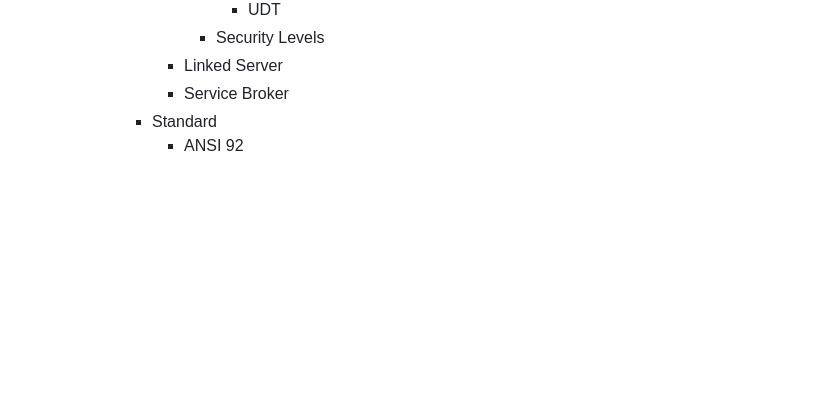
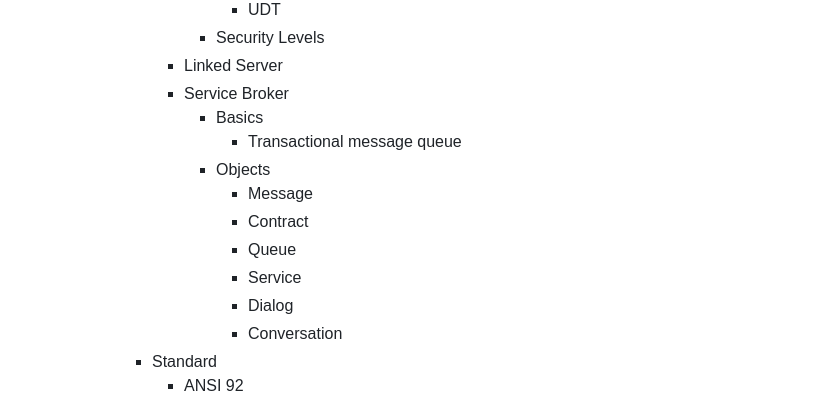
Before and after one commit to unruledboy/DatabaseStack, a Markdown page: README.md, the part around one of its changes. GitHub-like rendering; blank space fills up the shorter version.

```diff
--- a/README.md
+++ b/README.md
@@ -239,6 +248,15 @@ https://rawgit.com/unruledboy/DatabaseStack/master/ux/DatabaseStack.htm
 					- Security Levels
 				- Linked Server
 				- Service Broker
+					- Basics
+						- Transactional message queue
+					- Objects
+						- Message
+						- Contract
+						- Queue
+						- Service
+						- Dialog
+						- Conversation
 			- Standard
 				- ANSI 92
 			- Languages
```
Also changed, not shown: other parts of README.md (+58 -16 lines), preview.png, 4 other files.
